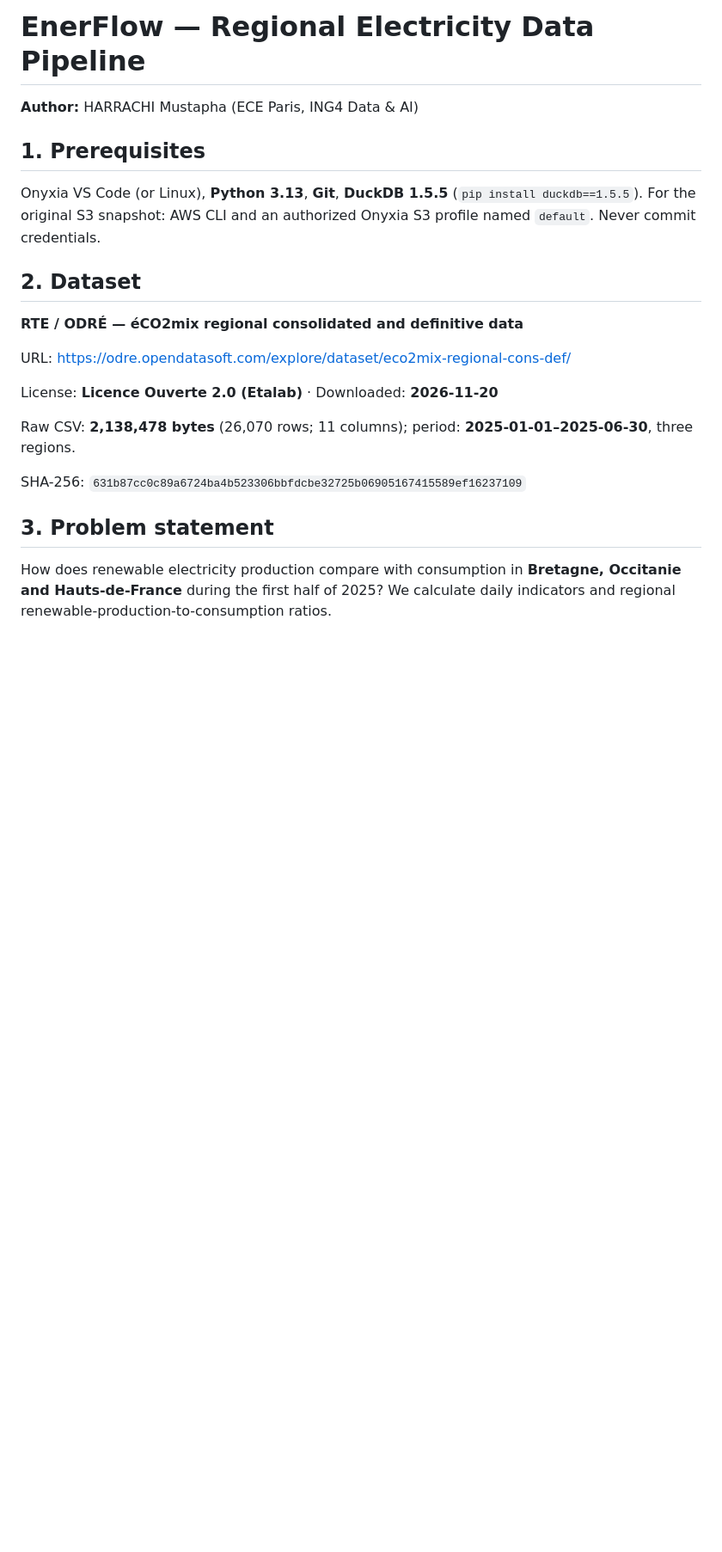
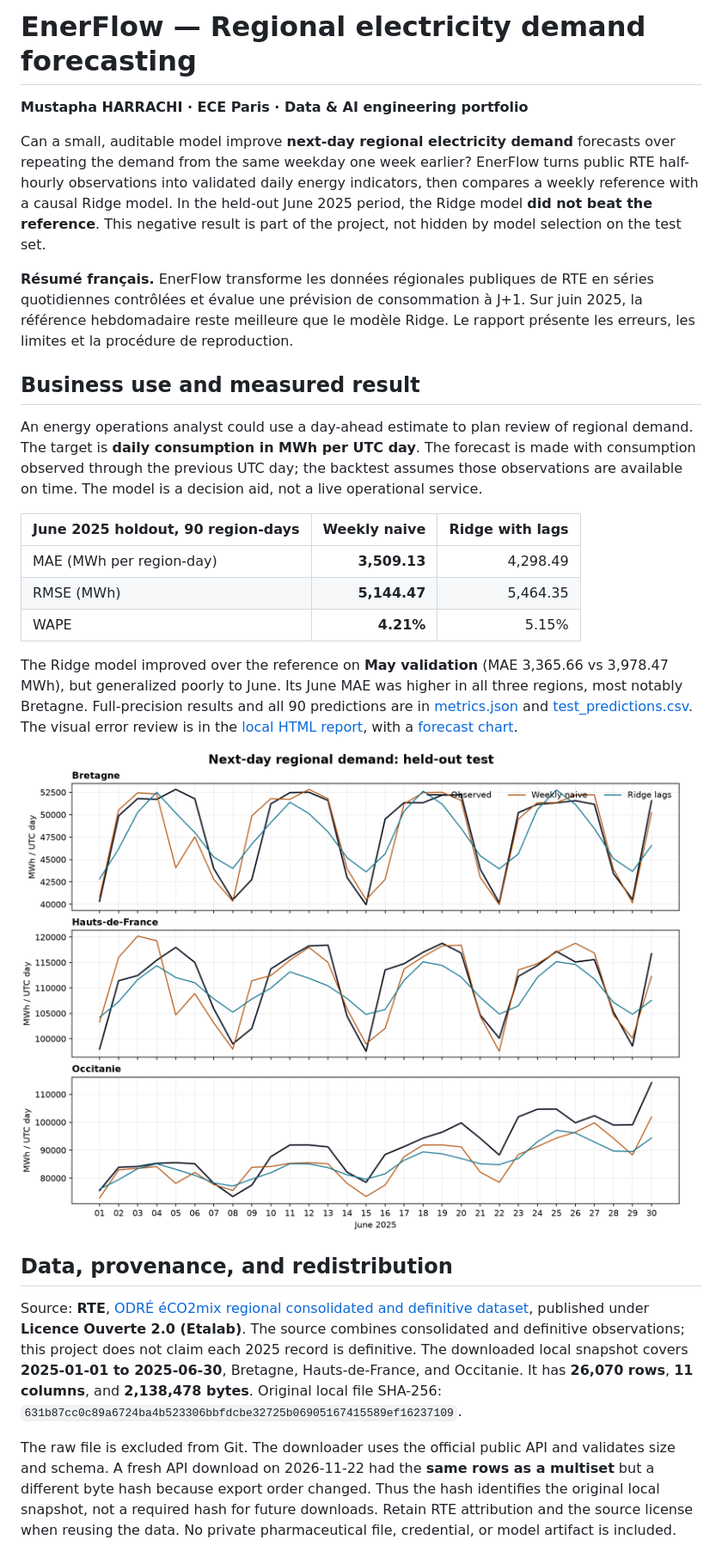
Before and after one commit to Mustapha-HARRACHI/enerflow, a Markdown page: README.md, the part around one of its changes. Shown at 86% size. Rendered like a GitHub page; pictures changed too: reports/test_forecasts.png (added); blank space fills up the shorter version.

```diff
--- a/README.md
+++ b/README.md
@@ -1,24 +1,28 @@
-# EnerFlow — Regional Electricity Data Pipeline
+# EnerFlow — Regional electricity demand forecasting
 
-**Author:** HARRACHI Mustapha (ECE Paris, ING4 Data & AI)
+**Mustapha HARRACHI · ECE Paris · Data & AI engineering portfolio**
 
-## 1. Prerequisites
+Can a small, auditable model improve **next-day regional electricity demand** forecasts over repeating the demand from the same weekday one week earlier? EnerFlow turns public RTE half-hourly observations into validated daily energy indicators, then compares a weekly reference with a causal Ridge model. In the held-out June 2025 period, the Ridge model **did not beat the reference**. This negative result is part of the project, not hidden by model selection on the test set.
 
-Onyxia VS Code (or Linux), **Python 3.13**, **Git**, **DuckDB 1.5.5** (`pip install duckdb==1.5.5`). For the original S3 snapshot: AWS CLI and an authorized Onyxia S3 profile named `default`. Never commit credentials.
+**Résumé français.** EnerFlow transforme les données régionales publiques de RTE en séries quotidiennes contrôlées et évalue une prévision de consommation à J+1. Sur juin 2025, la référence hebdomadaire reste meilleure que le modèle Ridge. Le rapport présente les erreurs, les limites et la procédure de reproduction.
 
-## 2. Dataset
+## Business use and measured result
 
-**RTE / ODRÉ — éCO2mix regional consolidated and definitive data**
+An energy operations analyst could use a day-ahead estimate to plan review of regional demand. The target is **daily consumption in MWh per UTC day**. The forecast is made with consumption observed through the previous UTC day; the backtest assumes those observations are available on time. The model is a decision aid, not a live operational service.
 
-URL: https://odre.opendatasoft.com/explore/dataset/eco2mix-regional-cons-def/
+| June 2025 holdout, 90 region-days | Weekly naive | Ridge with lags |
+|---|---:|---:|
+| MAE (MWh per region-day) | **3,509.13** | 4,298.49 |
+| RMSE (MWh) | **5,144.47** | 5,464.35 |
+| WAPE | **4.21%** | 5.15% |
 
-License: **Licence Ouverte 2.0 (Etalab)** · Downloaded: **2026-11-20**
+The Ridge model improved over the reference on **May validation** (MAE 3,365.66 vs 3,978.47 MWh), but generalized poorly to June. Its June MAE was higher in all three regions, most notably Bretagne. Full-precision results and all 90 predictions are in [metrics.json](reports/metrics.json) and [test_predictions.csv](reports/test_predictions.csv). The visual error review is in the [local HTML report](reports/index.html), with a [forecast chart](reports/test_forecasts.png).
 
-Raw CSV: **2,138,478 bytes** (26,070 rows; 11 columns); period: **2025-01-01–2025-06-30**, three regions.
+![Observed demand and two forecasts across the three regions in June 2025](reports/test_forecasts.png)
 
-SHA-256: `631b87cc0c89a6724ba4b523306bbfdcbe32725b06905167415589ef16237109`
+## Data, provenance, and redistribution
 
-## 3. Problem statement
+Source: **RTE**, [ODRÉ éCO2mix regional consolidated and definitive dataset](https://odre.opendatasoft.com/explore/dataset/eco2mix-regional-cons-def/), published under **Licence Ouverte 2.0 (Etalab)**. The source combines consolidated and definitive observations; this project does not claim each 2025 record is definitive. The downloaded local snapshot covers **2025-01-01 to 2025-06-30**, Bretagne, Hauts-de-France, and Occitanie. It has **26,070 rows**, **11 columns**, and **2,138,478 bytes**. Original local file SHA-256: `631b87cc0c89a6724ba4b523306bbfdcbe32725b06905167415589ef16237109`.
 
-How does renewable electricity production compare with consumption in **Bretagne, Occitanie and Hauts-de-France** during the first half of 2025? We calculate daily indicators and regional renewable-production-to-consumption ratios.
+The raw file is excluded from Git. The downloader uses the official public API and validates size and schema. A fresh API download on 2026-11-22 had the **same rows as a multiset** but a different byte hash because export order changed. Thus the hash identifies the original local snapshot, not a required hash for future downloads. Retain RTE attribution and the source license when reusing the data. No private pharmaceutical file, credential, or model artifact is included.
 
```
Also changed, not shown: other parts of README.md (+34 -27 lines), docs/TECHNICAL.md (added, +31 -0 lines), 9 other files.
